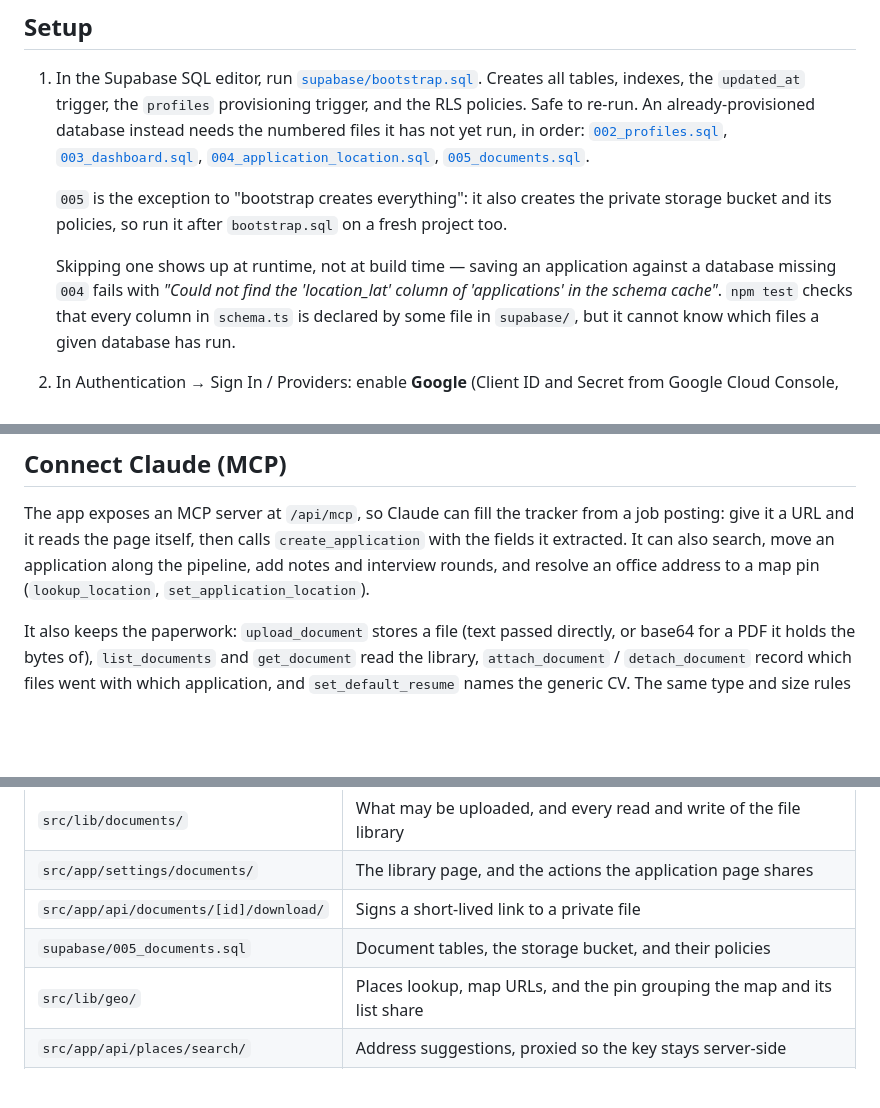
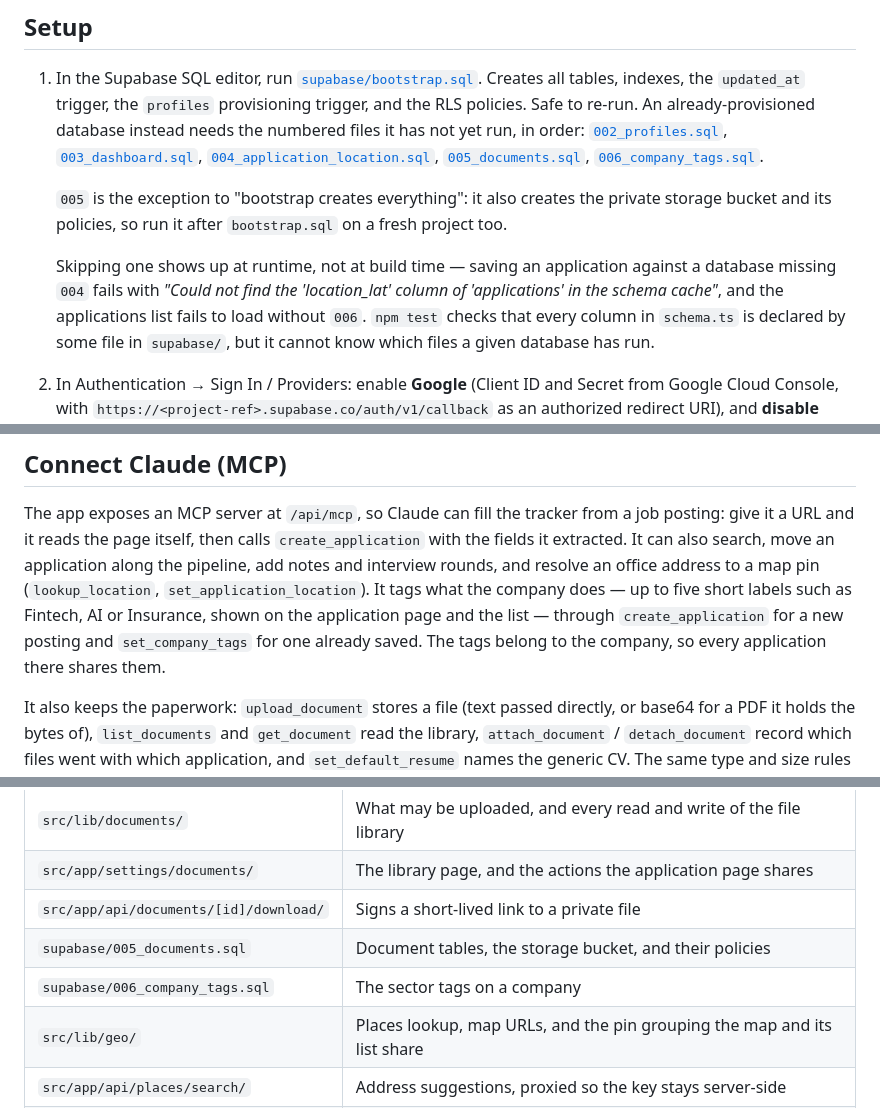
Before and after one commit to MatMath/jobApplicationTracking, a Markdown page: README.md, 3 parts joined by grey strips. Drawn GitHub-style; blank space fills up the shorter version.

Commit message:
Document the company tags, and have job-capture fill them
README lists migration 006 among the files an already-provisioned database
needs, says what skipping it looks like (the applications list stops loading,
since it now selects the column), and describes the two tools that set tags.

job-capture now extracts what the company does as part of reading the posting
and passes it as `companyTags` when it saves. The instruction is to name the
sector or product rather than the role or the stack, to take it from the
posting's own account of the employer, and to leave it out when the company
cannot be placed - tags already on a known company are kept in that case, so
omitting is always safe.

```diff
--- a/README.md
+++ b/README.md
@@ -22,7 +22,8 @@ data model.
    not yet run, in order: [`002_profiles.sql`](supabase/002_profiles.sql),
    [`003_dashboard.sql`](supabase/003_dashboard.sql),
    [`004_application_location.sql`](supabase/004_application_location.sql),
-   [`005_documents.sql`](supabase/005_documents.sql).
+   [`005_documents.sql`](supabase/005_documents.sql),
+   [`006_company_tags.sql`](supabase/006_company_tags.sql).
 
    `005` is the exception to "bootstrap creates everything": it also creates
    the private storage bucket and its policies, so run it after `bootstrap.sql`
@@ -30,7 +31,8 @@ data model.
 
    Skipping one shows up at runtime, not at build time — saving an application
    against a database missing `004` fails with *"Could not find the
-   'location_lat' column of 'applications' in the schema cache"*. `npm test`
+   'location_lat' column of 'applications' in the schema cache"*, and the
+   applications list fails to load without `006`. `npm test`
    checks that every column in `schema.ts` is declared by some file in
    `supabase/`, but it cannot know which files a given database has run.
 2. In Authentication → Sign In / Providers: enable **Google** (Client ID and
@@ -254,6 +256,10 @@ a job posting: give it a URL and it reads the page itself, then calls
 `create_application` with the fields it extracted. It can also search, move an
 application along the pipeline, add notes and interview rounds, and resolve an
 office address to a map pin (`lookup_location`, `set_application_location`).
+It tags what the company does — up to five short labels such as Fintech, AI or
+Insurance, shown on the application page and the list — through
+`create_application` for a new posting and `set_company_tags` for one already
+saved. The tags belong to the company, so every application there shares them.
 
 It also keeps the paperwork: `upload_document` stores a file (text passed
 directly, or base64 for a PDF it holds the bytes of), `list_documents` and
@@ -417,6 +423,7 @@ to save the new answers as a new file.
 | `src/app/settings/documents/` | The library page, and the actions the application page shares |
 | `src/app/api/documents/[id]/download/` | Signs a short-lived link to a private file |
 | `supabase/005_documents.sql` | Document tables, the storage bucket, and their policies |
+| `supabase/006_company_tags.sql` | The sector tags on a company |
 | `src/lib/geo/` | Places lookup, map URLs, and the pin grouping the map and its list share |
 | `src/app/api/places/search/` | Address suggestions, proxied so the key stays server-side |
 | `src/app/api/map/applications/` | The dashboard map, fetched as an image for the same reason |
```
Also changed, not shown: 1 other file.
